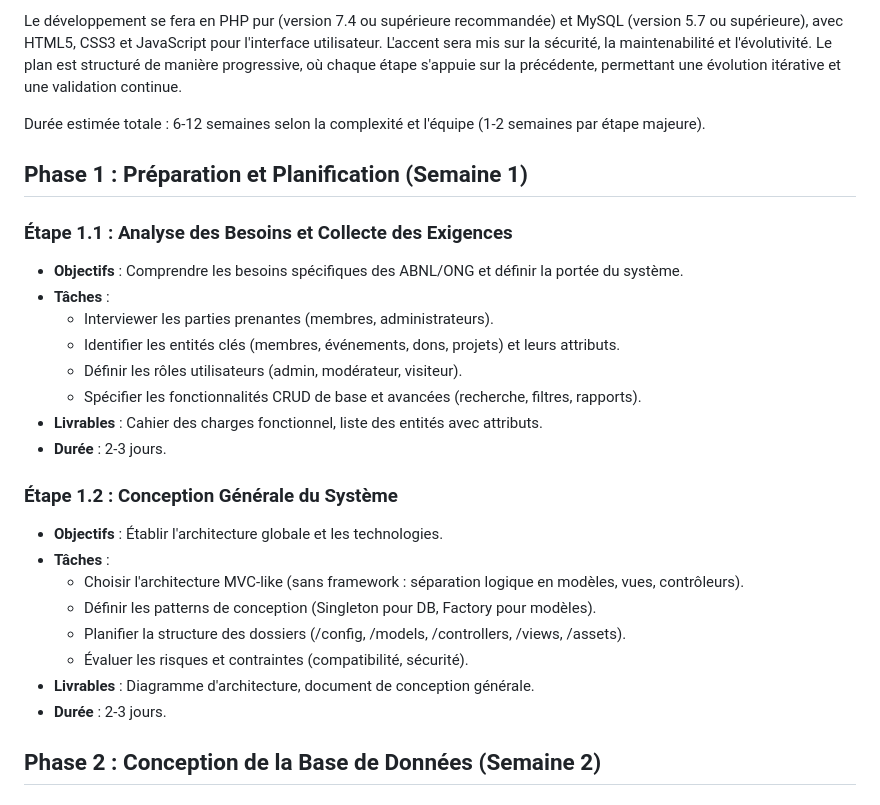
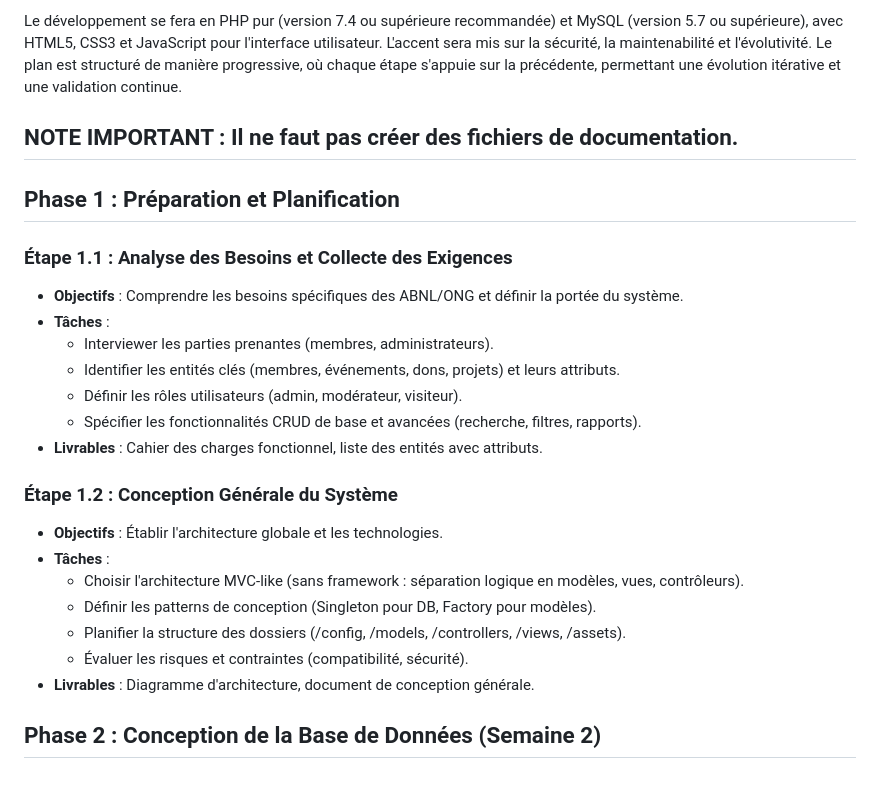
Before and after one commit to dontka/crud-asbl-ong, a Markdown page: readme.md, the part around the change. Drawn GitHub-style.

Commit message:
Modification du plan

```diff
--- a/readme.md
+++ b/readme.md
@@ -6,9 +6,11 @@ Ce plan de développement détaille la création d'un système CRUD (Create, Rea
 
 Le développement se fera en PHP pur (version 7.4 ou supérieure recommandée) et MySQL (version 5.7 ou supérieure), avec HTML5, CSS3 et JavaScript pour l'interface utilisateur. L'accent sera mis sur la sécurité, la maintenabilité et l'évolutivité. Le plan est structuré de manière progressive, où chaque étape s'appuie sur la précédente, permettant une évolution itérative et une validation continue.
 
-Durée estimée totale : 6-12 semaines selon la complexité et l'équipe (1-2 semaines par étape majeure).
 
-## Phase 1 : Préparation et Planification (Semaine 1)
+## NOTE IMPORTANT : Il ne faut pas créer des fichiers de documentation.
+
+
+## Phase 1 : Préparation et Planification
 
 ### Étape 1.1 : Analyse des Besoins et Collecte des Exigences
 - **Objectifs** : Comprendre les besoins spécifiques des ABNL/ONG et définir la portée du système.
@@ -18,7 +20,7 @@ Durée estimée totale : 6-12 semaines selon la complexité et l'équipe (1-2 se
   - Définir les rôles utilisateurs (admin, modérateur, visiteur).
   - Spécifier les fonctionnalités CRUD de base et avancées (recherche, filtres, rapports).
 - **Livrables** : Cahier des charges fonctionnel, liste des entités avec attributs.
-- **Durée** : 2-3 jours.
+
 
 ### Étape 1.2 : Conception Générale du Système
 - **Objectifs** : Établir l'architecture globale et les technologies.
@@ -28,7 +30,7 @@ Durée estimée totale : 6-12 semaines selon la complexité et l'équipe (1-2 se
   - Planifier la structure des dossiers (/config, /models, /controllers, /views, /assets).
   - Évaluer les risques et contraintes (compatibilité, sécurité).
 - **Livrables** : Diagramme d'architecture, document de conception générale.
-- **Durée** : 2-3 jours.
+
 
 ## Phase 2 : Conception de la Base de Données (Semaine 2)
 
```
